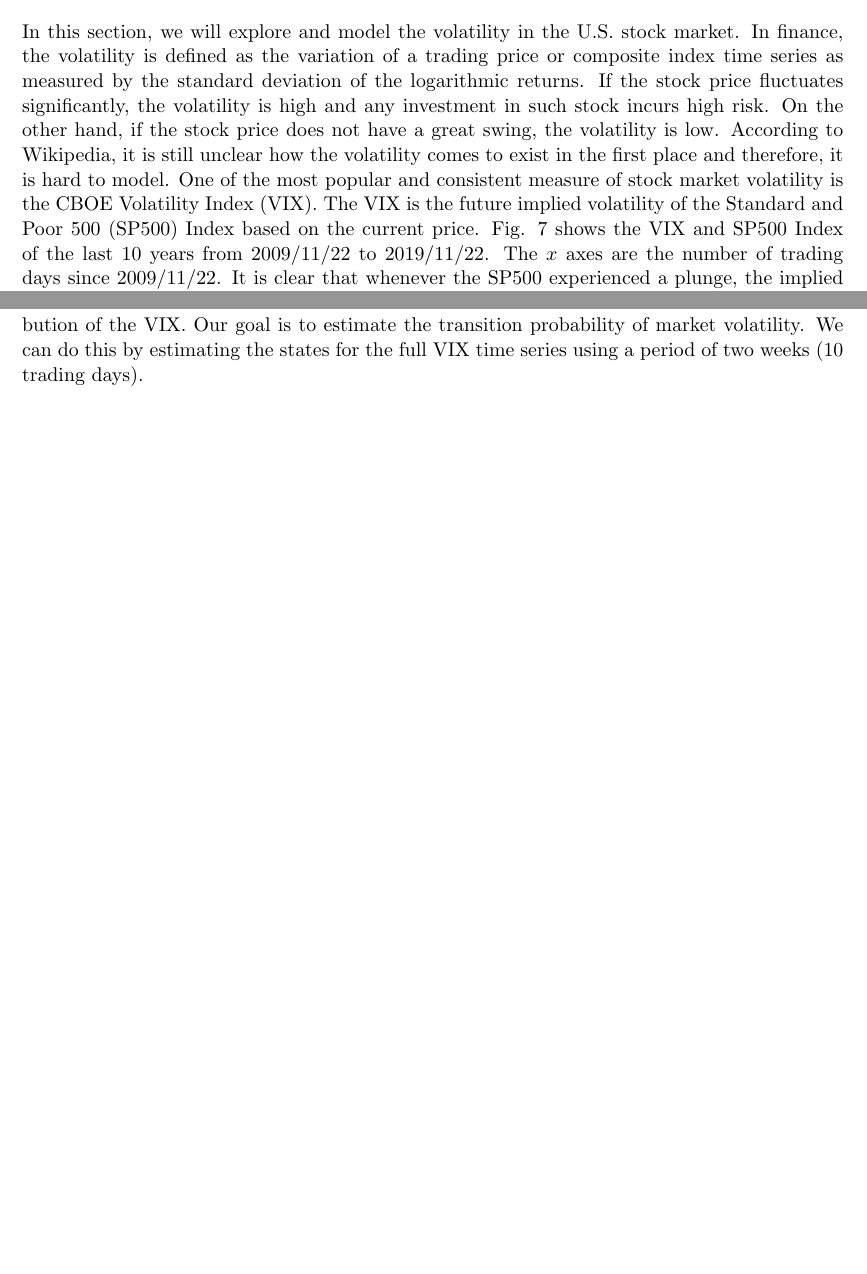
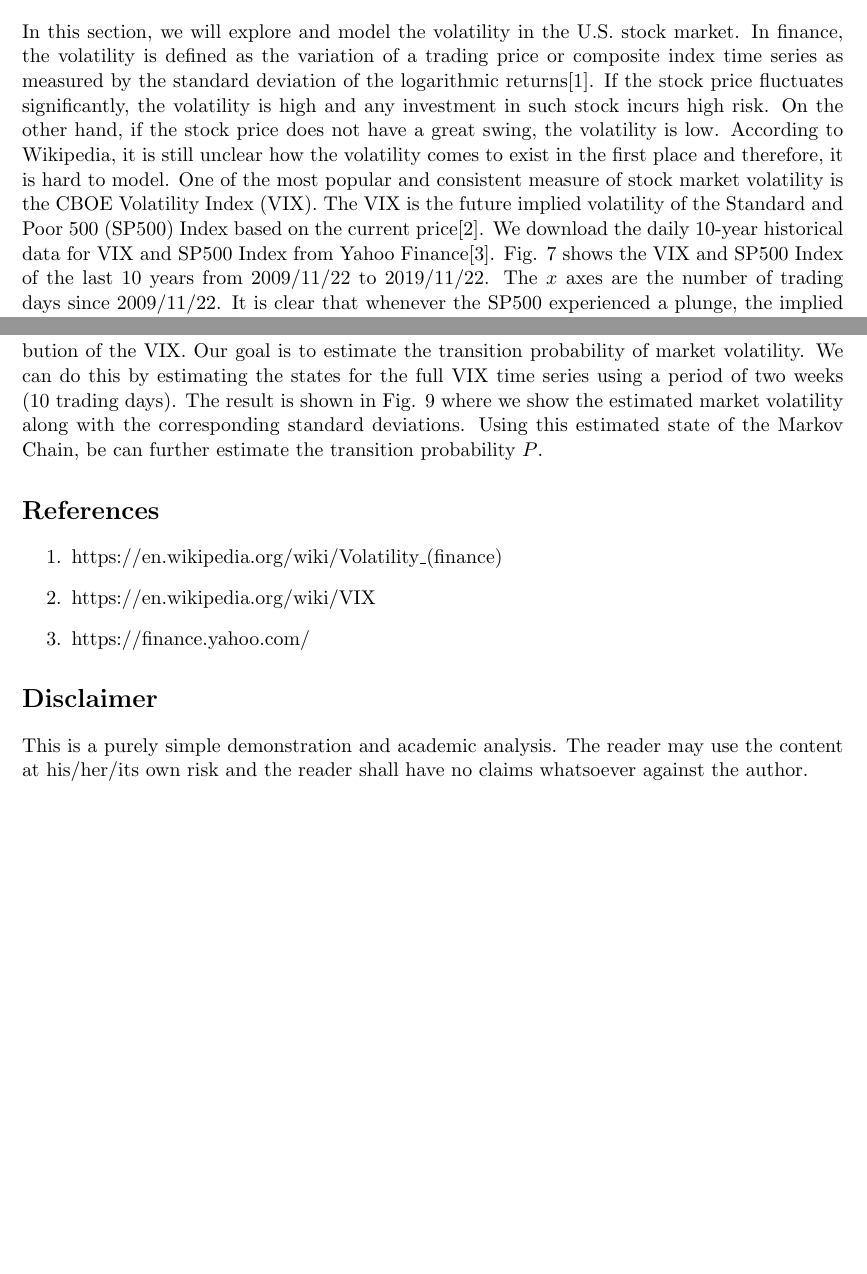
Before and after one commit to jipq6175/ECE5412, a LaTeX problem sheet (hw3/hw3-yc2253.tex): two parts of pages 14 and 16 of 17, joined at a grey line, cut so that both start at the same text, the shorter picture padded with empty space. Compiled offline with pdfLaTeX.

Commit message:
volatility

```diff
--- a/hw3/hw3-yc2253.tex
+++ b/hw3/hw3-yc2253.tex
@@ -459,7 +459,7 @@
 
 \section*{Metropolis-Hastings Algorithm on Hierarchical Bayesian Models}
 
-In this section, we will explore and model the volatility in the U.S. stock market. In finance, the volatility is defined as the variation of a trading price or composite index time series as measured by the standard deviation of the logarithmic returns. If the stock price fluctuates significantly, the volatility is high and any investment in such stock incurs high risk. On the other hand, if the stock price does not have a great swing, the volatility is low. According to Wikipedia, it is still unclear how the volatility comes to exist in the first place and therefore, it is hard to model. One of the most popular and consistent measure of stock market volatility is the CBOE Volatility Index (VIX). The VIX is the future implied volatility of the Standard and Poor 500 (SP500) Index based on the current price. Fig. 7 shows the VIX and SP500 Index of the last 10 years from 2009/11/22 to 2019/11/22. The $x$ axes are the number of trading days since 2009/11/22. It is clear that whenever the SP500 experienced a plunge, the implied volatility, VIX spiked.
+In this section, we will explore and model the volatility in the U.S. stock market. In finance, the volatility is defined as the variation of a trading price or composite index time series as measured by the standard deviation of the logarithmic returns[1]. If the stock price fluctuates significantly, the volatility is high and any investment in such stock incurs high risk. On the other hand, if the stock price does not have a great swing, the volatility is low. According to Wikipedia, it is still unclear how the volatility comes to exist in the first place and therefore, it is hard to model. One of the most popular and consistent measure of stock market volatility is the CBOE Volatility Index (VIX). The VIX is the future implied volatility of the Standard and Poor 500 (SP500) Index based on the current price[2]. We download the daily 10-year historical data for VIX and SP500 Index from Yahoo Finance[3]. Fig. 7 shows the VIX and SP500 Index of the last 10 years from 2009/11/22 to 2019/11/22. The $x$ axes are the number of trading days since 2009/11/22. It is clear that whenever the SP500 experienced a plunge, the implied volatility, VIX spiked.
 
 
 \begin{figure}
@@ -512,11 +512,31 @@
 We tested the Metropolis-Hastings algorithm using 2 periods of the VIX and 50000 samples, shown in the top panel of Fig. 8. The MH algorithm performs well in estimating the market volatility using the hierarchical Bayesian model. It is worth noting that for the high-volatility period (blue), the previous Markov state is at about 30 but given enough number of MH samples, the true posterior distribution is still recapitulated.
 
 
-Now we can estimate the state of hidden Markov Chain that determines the Poisson distribution of the VIX. Our goal is to estimate the transition probability of market volatility. We can do this by estimating the states for the full VIX time series using a period of two weeks (10 trading days).
+%\begin{figure}
+%	\begin{center}
+%		\includegraphics[width=6.5in]{p57c.png}
+%		\caption{Estimated market volatility using VIX observations within a 2-week window. This estimated market volatility can be used to estimated the transition probability of underlying Markov Chain, $P$.}
+%	\end{center}
+%\end{figure}
+
+
+Now we can estimate the state of hidden Markov Chain that determines the Poisson distribution of the VIX. Our goal is to estimate the transition probability of market volatility. We can do this by estimating the states for the full VIX time series using a period of two weeks (10 trading days). The result is shown in Fig. 9 where we show the estimated market volatility along with the corresponding standard deviations. Using this estimated state of the Markov Chain, be can further estimate the transition probability $P$.
 
 
 
 
 
+\section*{References}
+\begin{enumerate}
+\item https://en.wikipedia.org/wiki/Volatility\_(finance)
+\item https://en.wikipedia.org/wiki/VIX
+\item https://finance.yahoo.com/
+\end{enumerate}
+
+
+\section*{Disclaimer}
+This is a purely simple demonstration and academic analysis. The reader may use the content at his/her/its own risk and the reader shall have no claims whatsoever against the author.
+
+
 
 \end{document}
```
Also changed, not shown: 1 other file.
